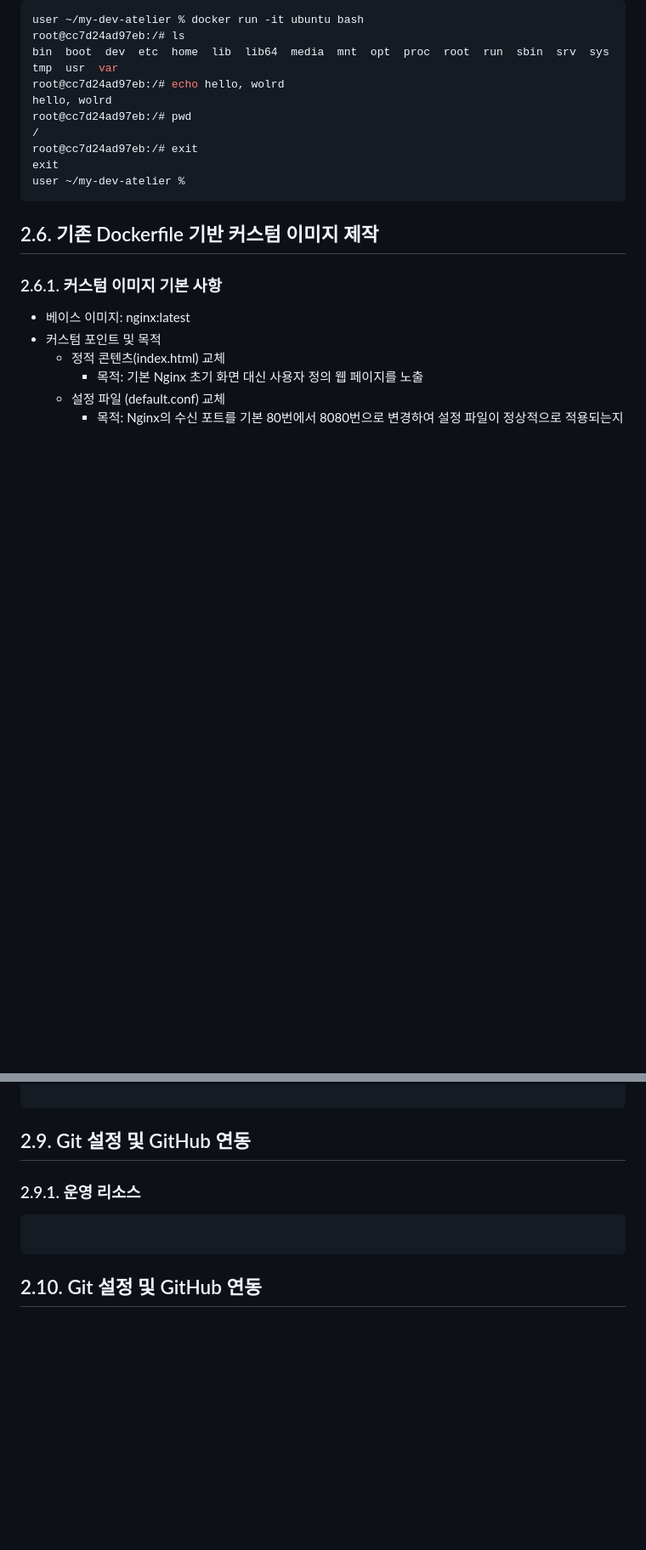
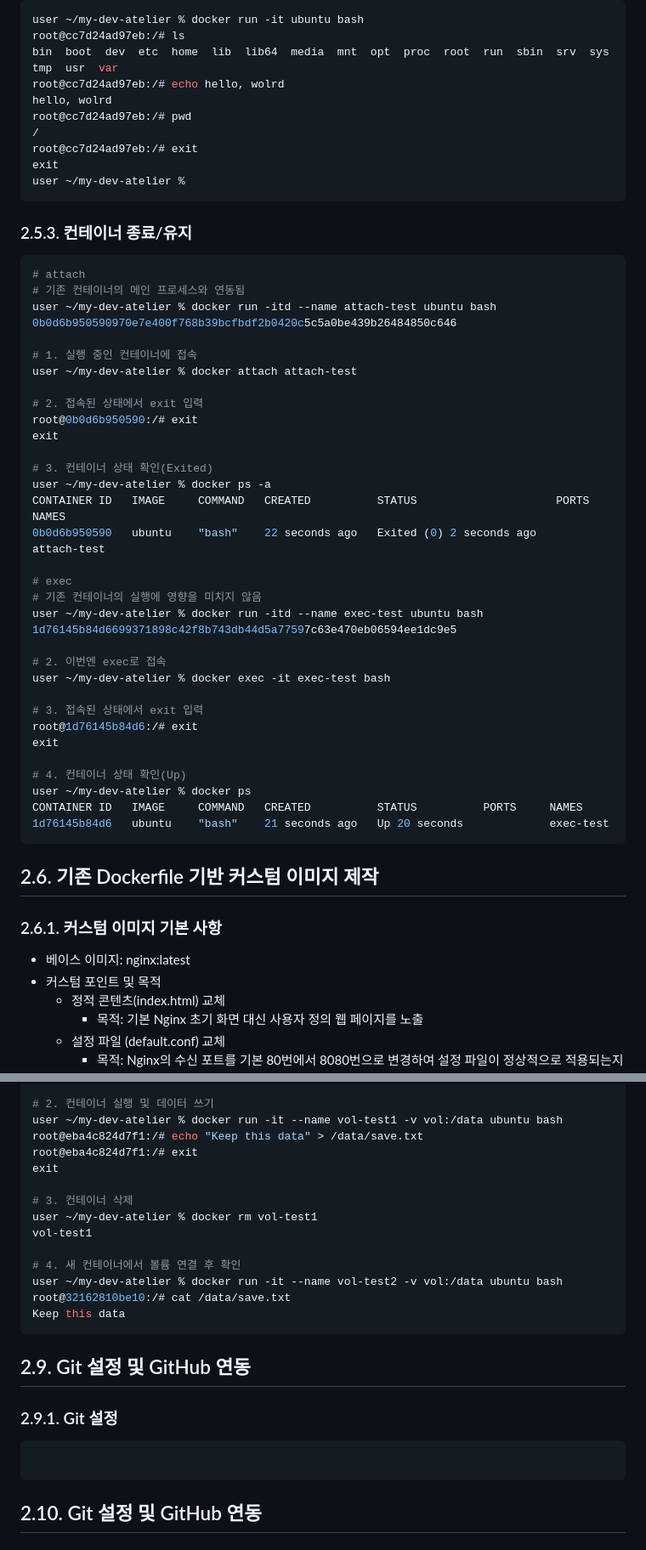
Before and after one commit to sohye-pk/my-dev-atelier, a Markdown page: README.md, 2 parts joined by grey strips. Shown: that part at 85% size. GitHub-like rendering; blank space fills up the shorter version.

````diff
--- a/README.md
+++ b/README.md
@@ -393,6 +393,43 @@ exit
 user ~/my-dev-atelier %
 ```
 
+### 2.5.3. 컨테이너 종료/유지<!-- omit in toc -->
+```bash
+# attach
+# 기존 컨테이너의 메인 프로세스와 연동됨
+user ~/my-dev-atelier % docker run -itd --name attach-test ubuntu bash
+0b0d6b950590970e7e400f768b39bcfbdf2b0420c5c5a0be439b26484850c646
+
+# 1. 실행 중인 컨테이너에 접속
+user ~/my-dev-atelier % docker attach attach-test
+
+# 2. 접속된 상태에서 exit 입력
+root@0b0d6b950590:/# exit
+exit
+
+# 3. 컨테이너 상태 확인(Exited)
+user ~/my-dev-atelier % docker ps -a
+CONTAINER ID   IMAGE     COMMAND   CREATED          STATUS                     PORTS     NAMES
+0b0d6b950590   ubuntu    "bash"    22 seconds ago   Exited (0) 2 seconds ago             attach-test
+
+# exec
+# 기존 컨테이너의 실행에 영향을 미치지 않음
+user ~/my-dev-atelier % docker run -itd --name exec-test ubuntu bash
+1d76145b84d6699371898c42f8b743db44d5a77597c63e470eb06594ee1dc9e5
+
+# 2. 이번엔 exec로 접속
+user ~/my-dev-atelier % docker exec -it exec-test bash
+
+# 3. 접속된 상태에서 exit 입력
+root@1d76145b84d6:/# exit
+exit
+
+# 4. 컨테이너 상태 확인(Up)
+user ~/my-dev-atelier % docker ps
+CONTAINER ID   IMAGE     COMMAND   CREATED          STATUS          PORTS     NAMES
+1d76145b84d6   ubuntu    "bash"    21 seconds ago   Up 20 seconds             exec-test
+```
+
 ## 2.6. 기존 Dockerfile 기반 커스텀 이미지 제작
 
 ### 2.6.1. 커스텀 이미지 기본 사항<!-- omit in toc -->
@@ -488,11 +557,24 @@ user ~/my-dev-atelier % docker logs my-web-container
 
+# 2. 컨테이너 실행 및 데이터 쓰기
+user ~/my-dev-atelier % docker run -it --name vol-test1 -v vol:/data ubuntu bash
+root@eba4c824d7f1:/# echo "Keep this data" > /data/save.txt
+root@eba4c824d7f1:/# exit
+exit
+
+# 3. 컨테이너 삭제
+user ~/my-dev-atelier % docker rm vol-test1
+vol-test1
+
+# 4. 새 컨테이너에서 볼륨 연결 후 확인
+user ~/my-dev-atelier % docker run -it --name vol-test2 -v vol:/data ubuntu bash
+root@32162810be10:/# cat /data/save.txt
+Keep this data
 ```
 
 ## 2.9. Git 설정 및 GitHub 연동
 
-### 2.9.1. 운영 리소스<!-- omit in toc -->
+### 2.9.1. Git 설정<!-- omit in toc -->
 ```bash
-
 ```
 
 ## 2.10. Git 설정 및 GitHub 연동
````
Also changed, not shown: other parts of README.md (+35 -3 lines), assets/port-connect-success.png (added).
